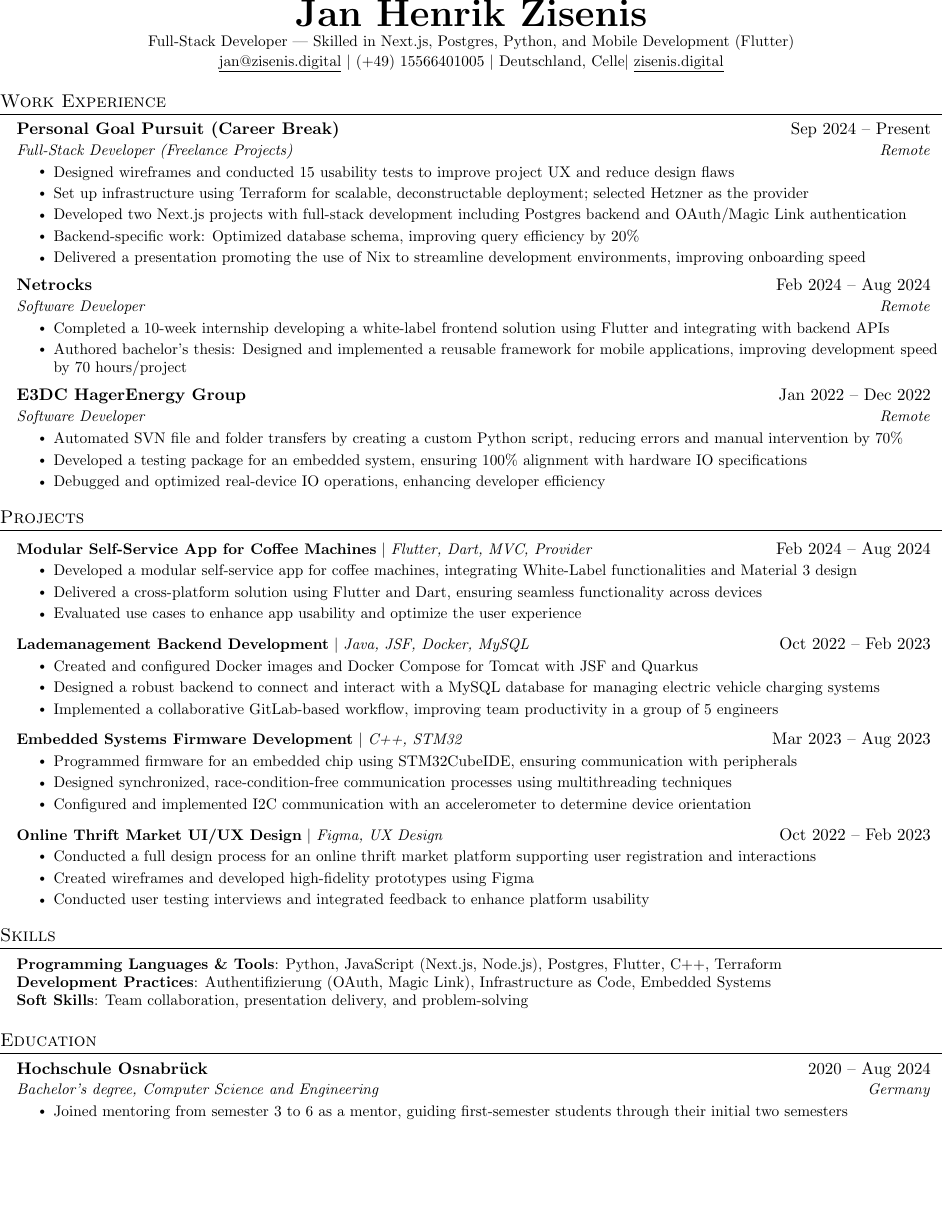
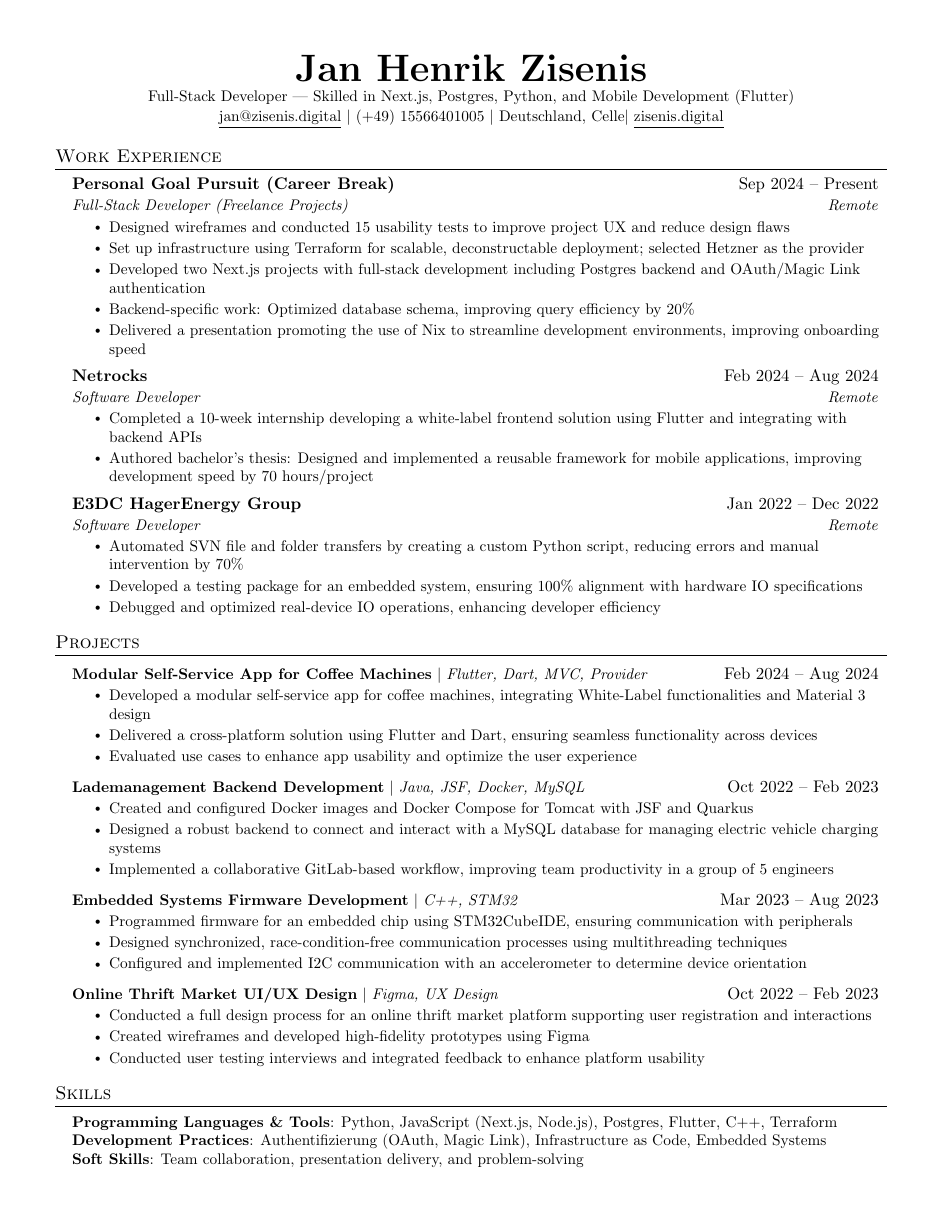
Before and after one commit to Mr-JZ/CV, a LaTeX CV (Zisenis_CV.tex): the whole page before the commit and page 1 of 2 after it. Compiled offline with pdfLaTeX.

Commit message:
removed some thinks that exist alread in the common file

```diff
--- a/Zisenis_CV.tex
+++ b/Zisenis_CV.tex
@@ -8,76 +8,6 @@
 \documentclass[letterpaper,11pt]{article}
 \usepackage[english]{babel}
 \input{cv_common}
-
-\pagestyle{fancy}
-\fancyhf{} % clear all header and footer fields
-\fancyfoot{}
-\renewcommand{\headrulewidth}{0pt}
-\renewcommand{\footrulewidth}{0pt}
-
-% Adjust margins
-\addtolength{\oddsidemargin}{-0.5in}
-\addtolength{\evensidemargin}{-0.5in}
-\addtolength{\textwidth}{1in}
-\addtolength{\topmargin}{-.5in}
-\addtolength{\textheight}{1.0in}
-
-\urlstyle{same}
-
-\raggedbottom
-\raggedright
-\setlength{\tabcolsep}{0in}
-
-% Sections formatting
-\titleformat{\section}{
-  \vspace{-4pt}\scshape\raggedright\large
-}{}{0em}{}[\color{black}\titlerule \vspace{-5pt}]
-
-% Ensure that generate pdf is machine readable/ATS parsable
-\pdfgentounicode=1
-
-%-------------------------
-% Custom commands
-\newcommand{\resumeItem}[1]{
-  \item\small{
-    {#1 \vspace{-2pt}}
-  }
-}
-
-\newcommand{\resumeSubheading}[4]{
-  \vspace{-2pt}\item
-    \begin{tabular*}{0.97\textwidth}[t]{l@{\extracolsep{\fill}}r}
-      \textbf{#1} & #2 \\
-      \textit{\small#3} & \textit{\small #4} \\
-    \end{tabular*}\vspace{-7pt}
-}
-
-\newcommand{\resumeSubSubheading}[2]{
-    \item
-    \begin{tabular*}{0.97\textwidth}{l@{\extracolsep{\fill}}r}
-      \textit{\small#1} & \textit{\small #2} \\
-    \end{tabular*}\vspace{-7pt}
-}
-
-\newcommand{\resumeProjectHeading}[2]{
-    \item
-    \begin{tabular*}{0.97\textwidth}{l@{\extracolsep{\fill}}r}
-      \small#1 & #2 \\
-    \end{tabular*}\vspace{-7pt}
-}
-
-\newcommand{\resumeSubItem}[1]{\resumeItem{#1}\vspace{-4pt}}
-
-\renewcommand\labelitemii{$\vcenter{\hbox{\tiny$\bullet$}}$}
-
-\newcommand{\resumeSubHeadingListStart}{\begin{itemize}[leftmargin=0.15in, label={}]}
-\newcommand{\resumeSubHeadingListEnd}{\end{itemize}}
-\newcommand{\resumeItemListStart}{\begin{itemize}}
-\newcommand{\resumeItemListEnd}{\end{itemize}\vspace{-5pt}}
-
-%-------------------------------------------
-%%%%%%  RESUME STARTS HERE  %%%%%%%%%%%%%%%%%%%%%%%%%%%%
-
 
 \begin{document}
 
```
